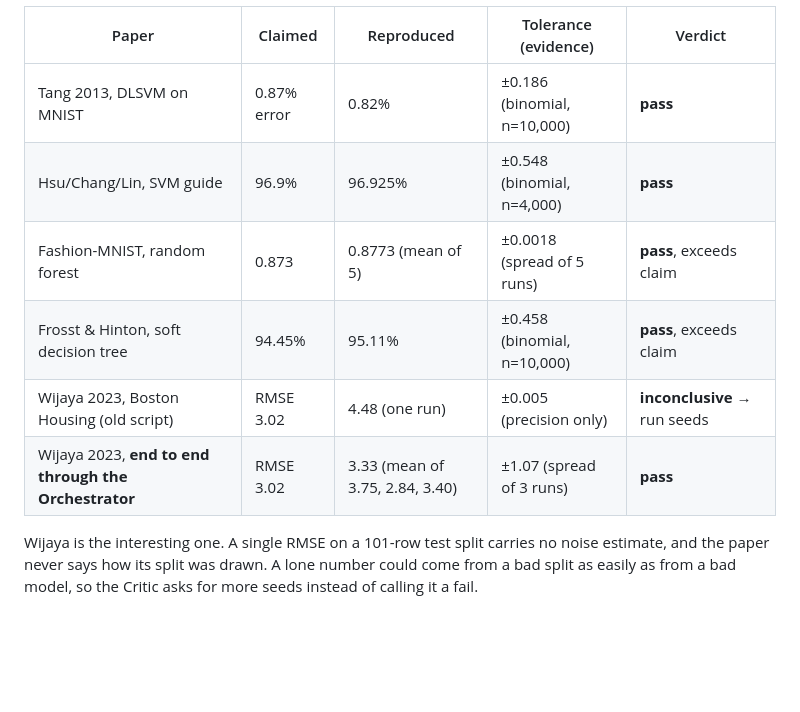
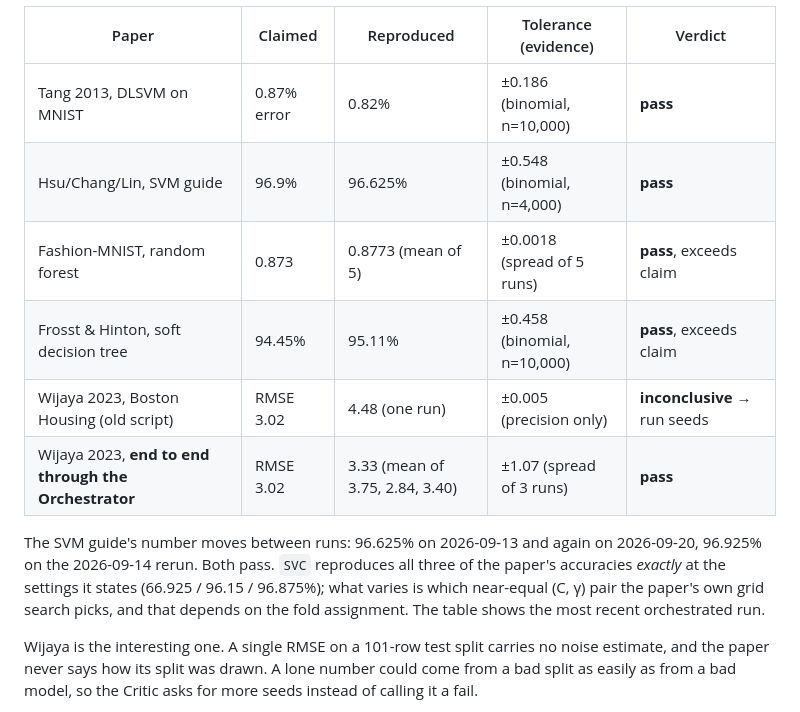
Before and after one commit to EngincanVaran/ReproBot, a Markdown page: critic/README.md, the part around the change. Rendered like a GitHub page; blank space fills up the shorter version.

Commit message:
Use the SVM guide's latest orchestrated number, and explain why it moves
96.625% is what the 2026-09-13 and 2026-09-20 runs produced and what the third
report prints; 96.925% came from the 2026-09-14 rerun. Both pass. SVC
reproduces all three of the paper's stated accuracies exactly at its settings;
what varies is which near-equal (C, gamma) pair its own grid search picks, and
that depends on the fold assignment.

Co-Authored-By: Claude Opus 5 <noreply@anthropic.com>

```diff
--- a/critic/README.md
+++ b/critic/README.md
@@ -89,11 +89,16 @@ matches the one reached by hand. They are the replay cases in `tests/test_critic
 | Paper | Claimed | Reproduced | Tolerance (evidence) | Verdict |
 |---|---|---|---|---|
 | Tang 2013, DLSVM on MNIST | 0.87% error | 0.82% | ±0.186 (binomial, n=10,000) | **pass** |
-| Hsu/Chang/Lin, SVM guide | 96.9% | 96.925% | ±0.548 (binomial, n=4,000) | **pass** |
+| Hsu/Chang/Lin, SVM guide | 96.9% | 96.625% | ±0.548 (binomial, n=4,000) | **pass** |
 | Fashion-MNIST, random forest | 0.873 | 0.8773 (mean of 5) | ±0.0018 (spread of 5 runs) | **pass**, exceeds claim |
 | Frosst & Hinton, soft decision tree | 94.45% | 95.11% | ±0.458 (binomial, n=10,000) | **pass**, exceeds claim |
 | Wijaya 2023, Boston Housing (old script) | RMSE 3.02 | 4.48 (one run) | ±0.005 (precision only) | **inconclusive** → run seeds |
 | Wijaya 2023, **end to end through the Orchestrator** | RMSE 3.02 | 3.33 (mean of 3.75, 2.84, 3.40) | ±1.07 (spread of 3 runs) | **pass** |
+
+The SVM guide's number moves between runs: 96.625% on 2026-09-13 and again on 2026-09-20, 96.925% on the 2026-09-14 rerun. Both pass. `SVC` reproduces all three of the paper's
+accuracies *exactly* at the settings it states (66.925 / 96.15 / 96.875%); what varies is
+which near-equal (C, γ) pair the paper's own grid search picks, and that depends on the
+fold assignment. The table shows the most recent orchestrated run.
 
 Wijaya is the interesting one. A single RMSE on a 101-row test split carries no noise
 estimate, and the paper never says how its split was drawn. A lone number could come
```
Also changed, not shown: README.md (+1 -1 lines).
